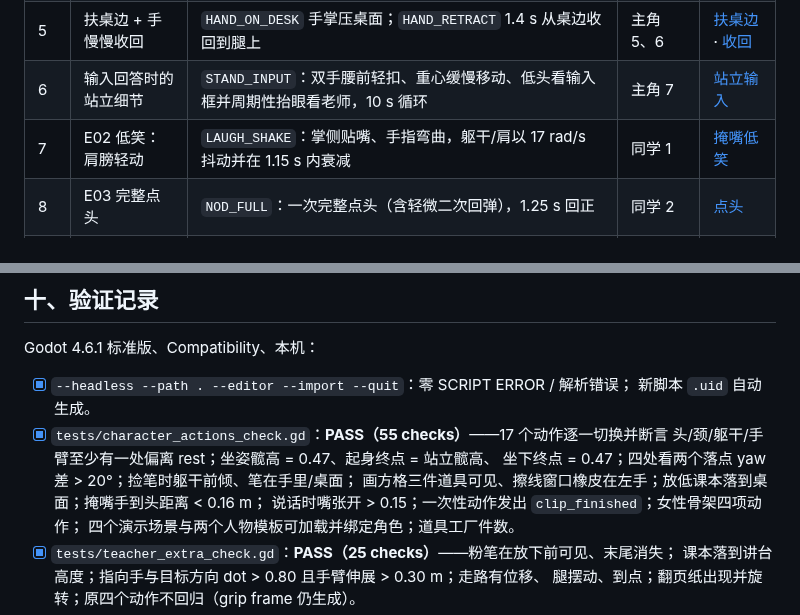
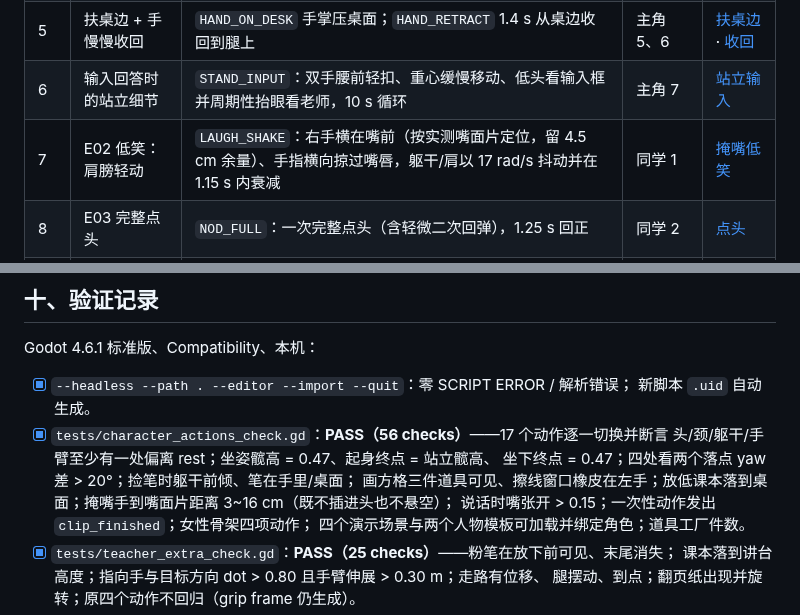
Before and after one commit to clcloudy/i-see-me, a Markdown page: docs/角色动作补全-24项-2026-10-24.md, 2 parts joined by grey strips. Rendered like a GitHub page.

```diff
--- a/docs/角色动作补全-24项-2026-10-24.md
+++ b/docs/角色动作补全-24项-2026-10-24.md
@@ -41,7 +41,7 @@ Godot_v4.6.1-stable_win64_console.exe --path . res://scenes/actors/props/props_p
 | 4 | 四处看循环 | `LOOK_AROUND`：3 个视线落点（-36° / +28° / 回正），两端停留，7.4 s 循环，双手腰前轻扣 | 主角 4 | [四处看](character-actions/04-protagonist-look-around.png) |
 | 5 | 扶桌边 + 手慢慢收回 | `HAND_ON_DESK` 手掌压桌面；`HAND_RETRACT` 1.4 s 从桌边收回到腿上 | 主角 5、6 | [扶桌边](character-actions/05-protagonist-hand-on-desk.png) · [收回](character-actions/06-protagonist-hand-retract.png) |
 | 6 | 输入回答时的站立细节 | `STAND_INPUT`：双手腰前轻扣、重心缓慢移动、低头看输入框并周期性抬眼看老师，10 s 循环 | 主角 7 | [站立输入](character-actions/07-protagonist-input-stance.png) |
-| 7 | E02 低笑：肩膀轻动 | `LAUGH_SHAKE`：掌侧贴嘴、手指弯曲，躯干/肩以 17 rad/s 抖动并在 1.15 s 内衰减 | 同学 1 | [掩嘴低笑](character-actions/08-classmate-laugh.png) |
+| 7 | E02 低笑：肩膀轻动 | `LAUGH_SHAKE`：右手横在嘴前（按实测嘴面片定位，留 4.5 cm 余量）、手指横向掠过嘴唇，躯干/肩以 17 rad/s 抖动并在 1.15 s 内衰减 | 同学 1 | [掩嘴低笑](character-actions/08-classmate-laugh.png) |
 | 8 | E03 完整点头 | `NOD_FULL`：一次完整点头（含轻微二次回弹），1.25 s 回正 | 同学 2 | [点头](character-actions/09-classmate-nod.png) |
 | 9 | 弯腰捡笔连贯动作 | `PICK_PEN`：侧身弯腰 → 抓笔 → 起身放回课本旁 → 食指轻点 → 收手，4.2 s；笔道具随手移动 | 同学 3 | [弯腰](character-actions/10-classmate-pick-pen-bend.png) · [放回](character-actions/11-classmate-pick-pen-place.png) |
 | 10 | 抬眼回头看向主角 | `LOOK_BACK`：躯干 18°、颈 30°、头 16° 转头并抬下巴，1.5 s，画面里只见侧脸 | 同学 4 | [回头抬眼](character-actions/12-classmate-look-back.png) |
@@ -369,10 +371,11 @@ Godot 4.6.1 标准版、Compatibility、本机：
 
 - [x] `--headless --path . --editor --import --quit`：零 SCRIPT ERROR / 解析错误；
       新脚本 `.uid` 自动生成。
-- [x] `tests/character_actions_check.gd`：**PASS（55 checks）**——17 个动作逐一切换并断言
+- [x] `tests/character_actions_check.gd`：**PASS（56 checks）**——17 个动作逐一切换并断言
       头/颈/躯干/手臂至少有一处偏离 rest；坐姿髋高 = 0.47、起身终点 = 站立髋高、
       坐下终点 = 0.47；四处看两个落点 yaw 差 > 20°；捡笔时躯干前倾、笔在手里/桌面；
-      画方格三件道具可见、擦线窗口橡皮在左手；放低课本落到桌面；掩嘴手到头距离 < 0.16 m；
+      画方格三件道具可见、擦线窗口橡皮在左手；放低课本落到桌面；掩嘴手到嘴面片距离
+      3~16 cm（既不插进头也不悬空）；
       说话时嘴张开 > 0.15；一次性动作发出 `clip_finished`；女性骨架四项动作；
       四个演示场景与两个人物模板可加载并绑定角色；道具工厂件数。
 - [x] `tests/teacher_extra_check.gd`：**PASS（25 checks）**——粉笔在放下前可见、末尾消失；
```
Also changed, not shown: other parts of docs/角色动作补全-24项-2026-10-24.md (+4 -2 lines), docs/character-actions/08-classmate-laugh.png, docs/character-actions/17-classmate-whisper.png, docs/character-actions/18-classmate-quiet.png, 3 other files.
